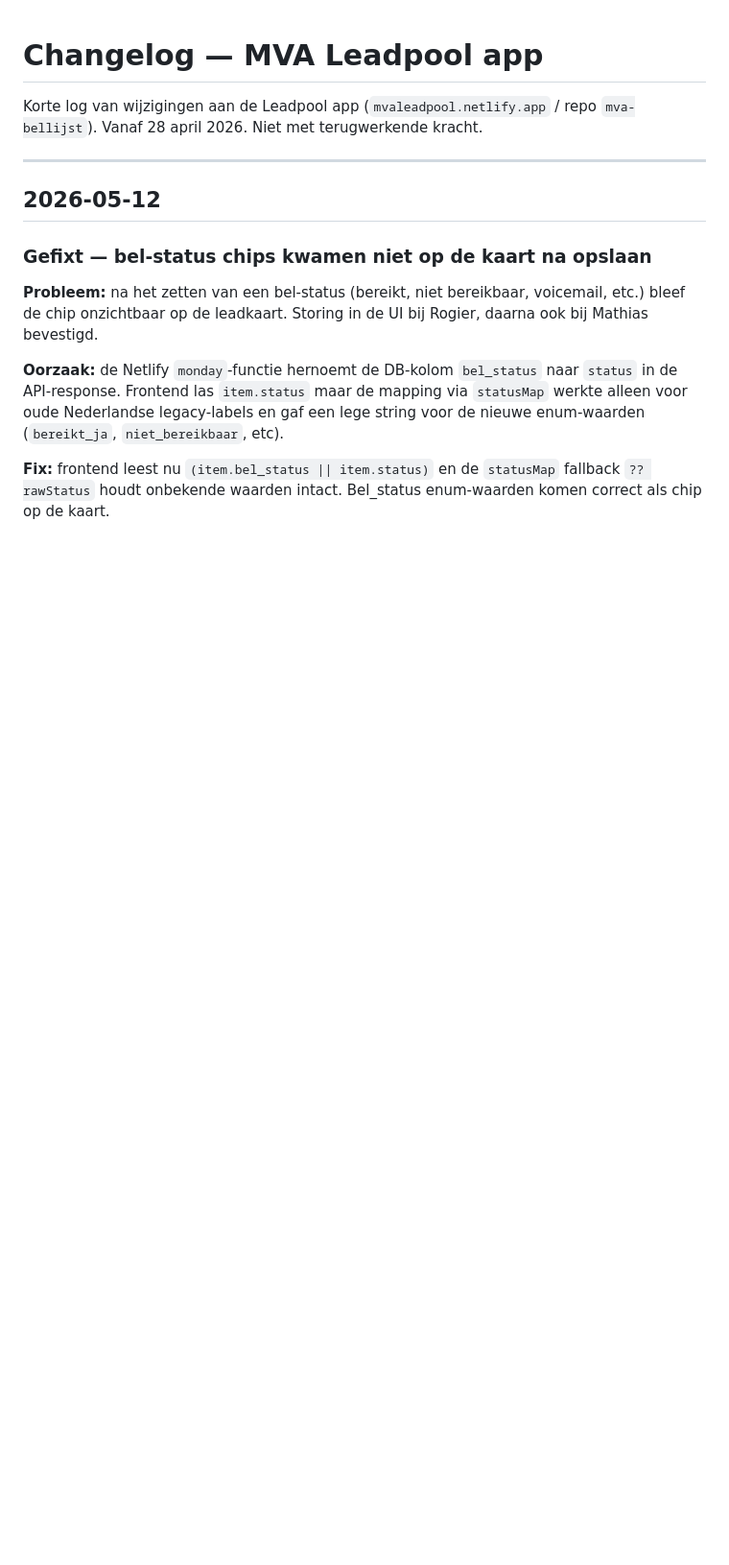
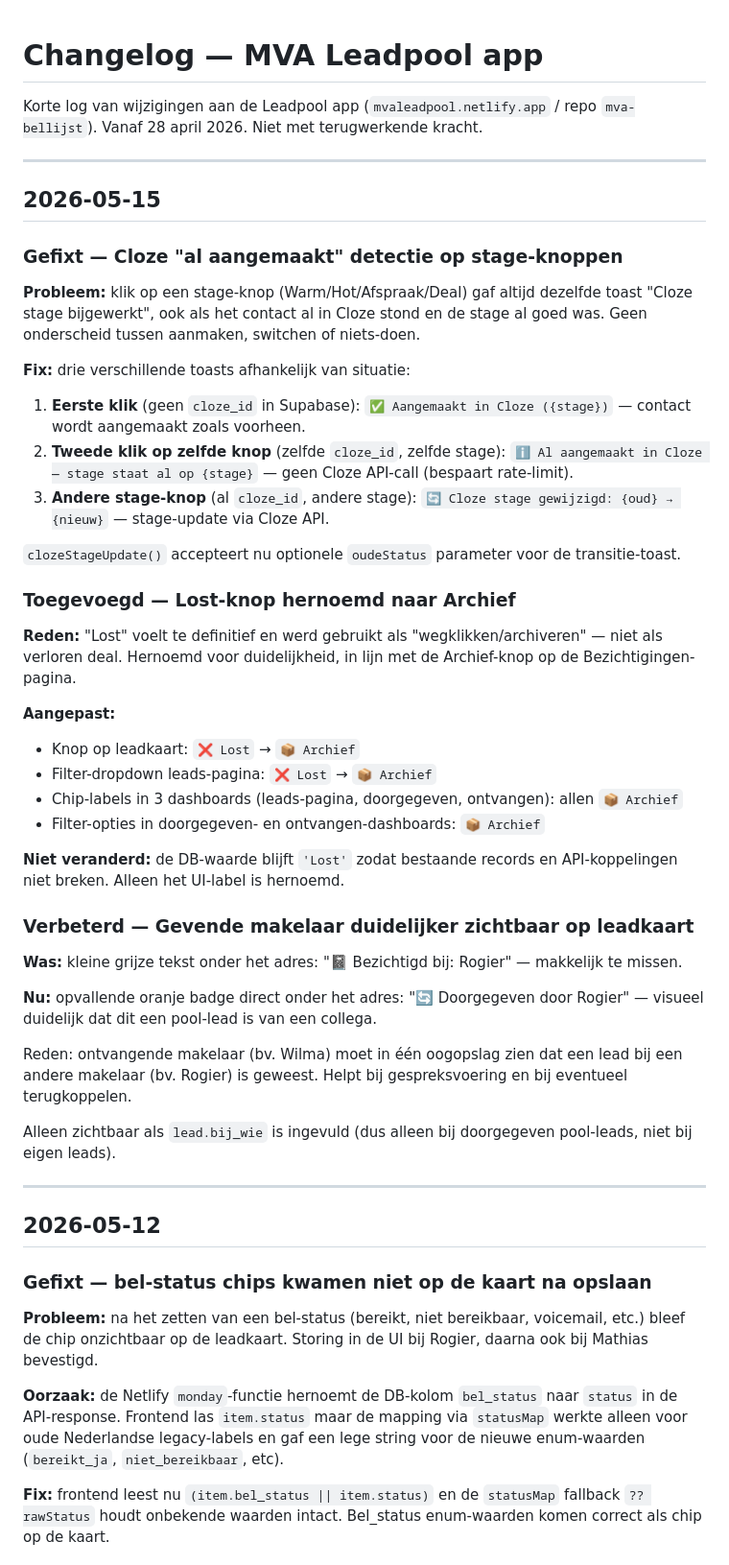
Before and after one commit to TonCoffeng/mva-bellijst, a Markdown page: public/CHANGELOG.md, the part around the change. Shown at 96% size. Drawn GitHub-style; blank space fills up the shorter version.

```diff
--- a/public/CHANGELOG.md
+++ b/public/CHANGELOG.md
@@ -2,6 +2,43 @@
 
 Korte log van wijzigingen aan de Leadpool app (`mvaleadpool.netlify.app` / repo `mva-bellijst`).
 Vanaf 28 april 2026. Niet met terugwerkende kracht.
+
+---
+
+## 2026-05-15
+
+### Gefixt — Cloze "al aangemaakt" detectie op stage-knoppen
+
+**Probleem:** klik op een stage-knop (Warm/Hot/Afspraak/Deal) gaf altijd dezelfde toast "Cloze stage bijgewerkt", ook als het contact al in Cloze stond en de stage al goed was. Geen onderscheid tussen aanmaken, switchen of niets-doen.
+
+**Fix:** drie verschillende toasts afhankelijk van situatie:
+1. **Eerste klik** (geen `cloze_id` in Supabase): `✅ Aangemaakt in Cloze ({stage})` — contact wordt aangemaakt zoals voorheen.
+2. **Tweede klik op zelfde knop** (zelfde `cloze_id`, zelfde stage): `ℹ️ Al aangemaakt in Cloze — stage staat al op {stage}` — geen Cloze API-call (bespaart rate-limit).
+3. **Andere stage-knop** (al `cloze_id`, andere stage): `🔄 Cloze stage gewijzigd: {oud} → {nieuw}` — stage-update via Cloze API.
+
+`clozeStageUpdate()` accepteert nu optionele `oudeStatus` parameter voor de transitie-toast.
+
+### Toegevoegd — Lost-knop hernoemd naar Archief
+
+**Reden:** "Lost" voelt te definitief en werd gebruikt als "wegklikken/archiveren" — niet als verloren deal. Hernoemd voor duidelijkheid, in lijn met de Archief-knop op de Bezichtigingen-pagina.
+
+**Aangepast:**
+- Knop op leadkaart: `❌ Lost` → `📦 Archief`
+- Filter-dropdown leads-pagina: `❌ Lost` → `📦 Archief`
+- Chip-labels in 3 dashboards (leads-pagina, doorgegeven, ontvangen): allen `📦 Archief`
+- Filter-opties in doorgegeven- en ontvangen-dashboards: `📦 Archief`
+
+**Niet veranderd:** de DB-waarde blijft `'Lost'` zodat bestaande records en API-koppelingen niet breken. Alleen het UI-label is hernoemd.
+
+### Verbeterd — Gevende makelaar duidelijker zichtbaar op leadkaart
+
+**Was:** kleine grijze tekst onder het adres: "📓 Bezichtigd bij: Rogier" — makkelijk te missen.
+
+**Nu:** opvallende oranje badge direct onder het adres: "🔄 Doorgegeven door Rogier" — visueel duidelijk dat dit een pool-lead is van een collega.
+
+Reden: ontvangende makelaar (bv. Wilma) moet in één oogopslag zien dat een lead bij een andere makelaar (bv. Rogier) is geweest. Helpt bij gespreksvoering en bij eventueel terugkoppelen.
+
+Alleen zichtbaar als `lead.bij_wie` is ingevuld (dus alleen bij doorgegeven pool-leads, niet bij eigen leads).
 
 ---
 
```
